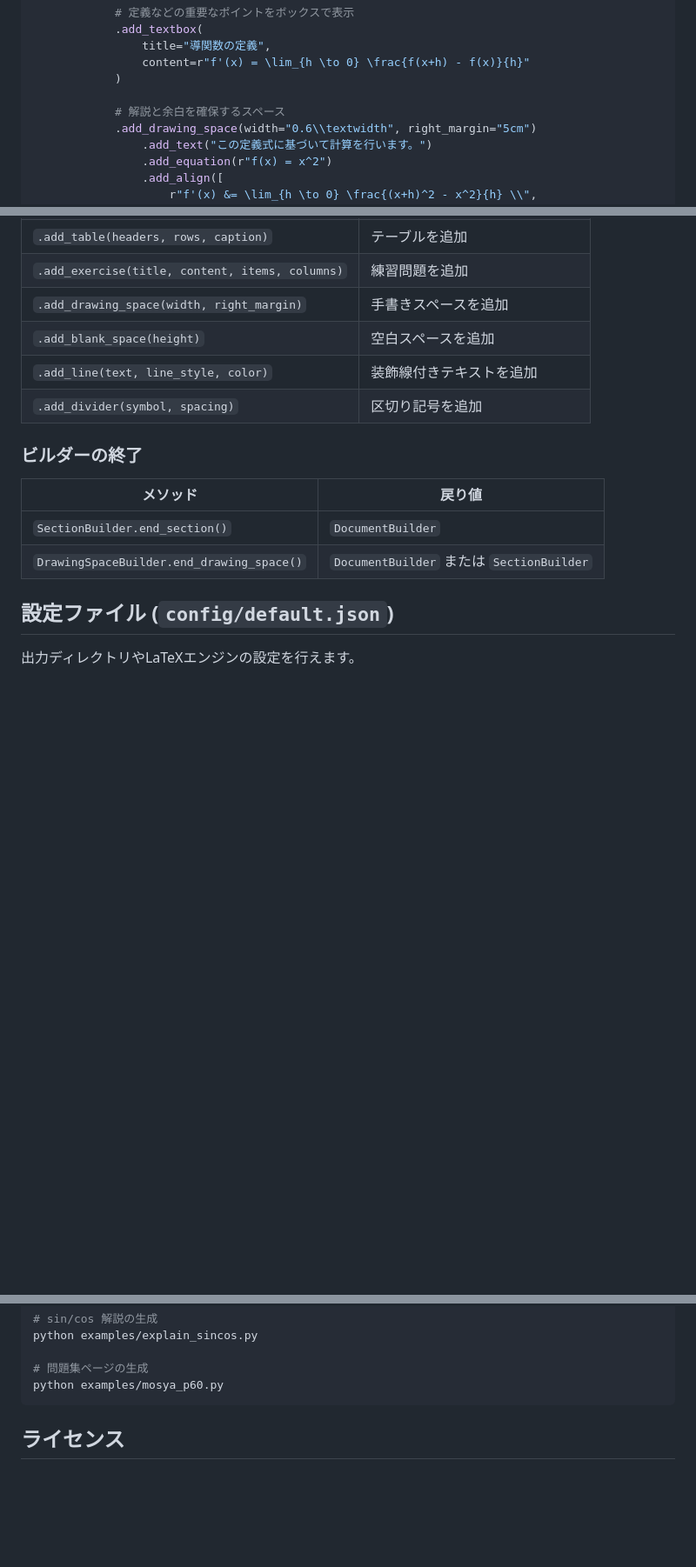
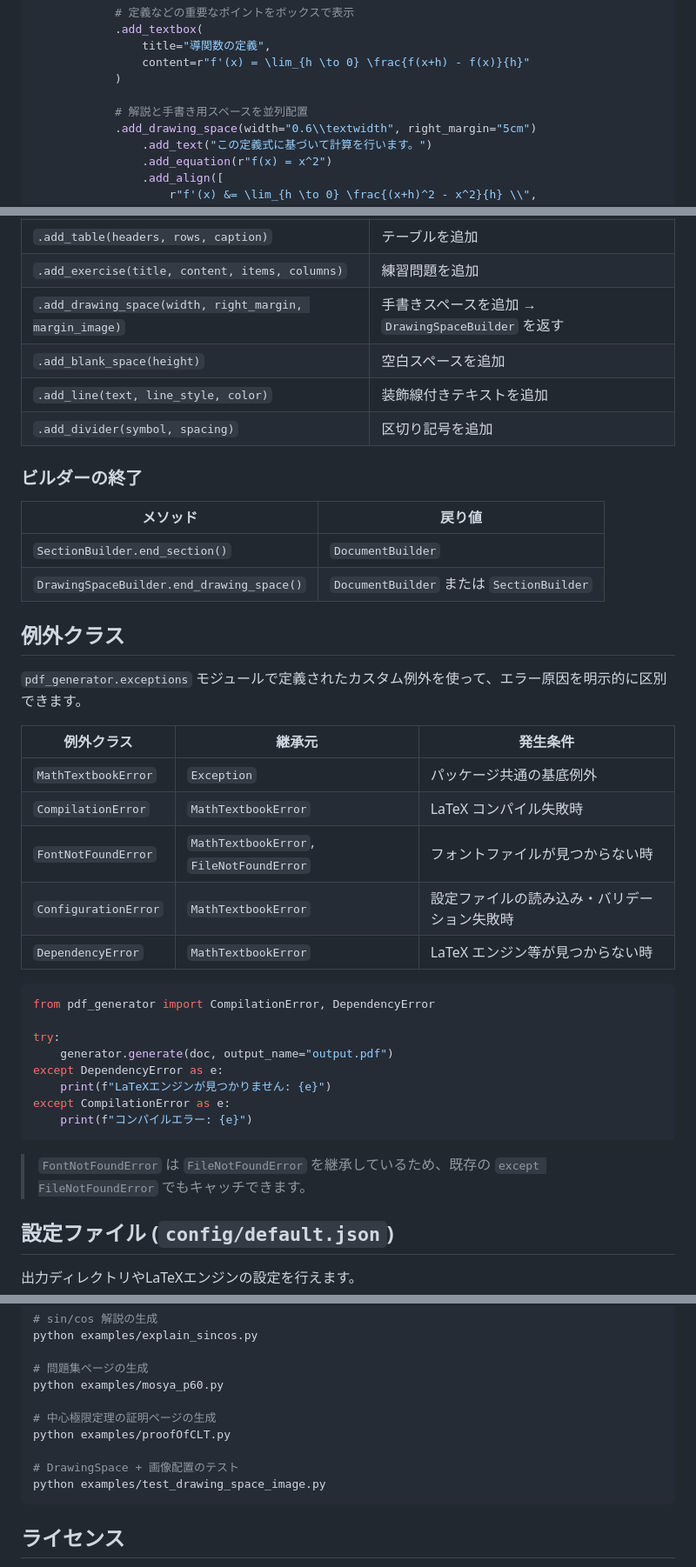
Before and after one commit to imaizumiii/math-textbook, a Markdown page: README.md, 3 parts joined by grey strips. Shown at 87% size. Drawn GitHub-style; blank space fills up the shorter version.

````diff
--- a/README.md
+++ b/README.md
@@ -84,7 +90,7 @@ def main():
                 content=r"f'(x) = \lim_{h \to 0} \frac{f(x+h) - f(x)}{h}"
             )
 
-            # 解説と余白を確保するスペース
+            # 解説と手書き用スペースを並列配置
             .add_drawing_space(width="0.6\\textwidth", right_margin="5cm")
                 .add_text("この定義式に基づいて計算を行います。")
                 .add_equation(r"f(x) = x^2")
@@ -150,7 +155,7 @@ if __name__ == "__main__":
 | `.add_list(items, ordered)` | 箇条書きリストを追加 |
 | `.add_table(headers, rows, caption)` | テーブルを追加 |
 | `.add_exercise(title, content, items, columns)` | 練習問題を追加 |
-| `.add_drawing_space(width, right_margin)` | 手書きスペースを追加 |
+| `.add_drawing_space(width, right_margin, margin_image)` | 手書きスペースを追加 → `DrawingSpaceBuilder` を返す |
 | `.add_blank_space(height)` | 空白スペースを追加 |
 | `.add_line(text, line_style, color)` | 装飾線付きテキストを追加 |
 | `.add_divider(symbol, spacing)` | 区切り記号を追加 |
@@ -161,6 +166,31 @@ if __name__ == "__main__":
 |---------|------|
 | `SectionBuilder.end_section()` | `DocumentBuilder` |
 | `DrawingSpaceBuilder.end_drawing_space()` | `DocumentBuilder` または `SectionBuilder` |
+
+## 例外クラス
+
+`pdf_generator.exceptions` モジュールで定義されたカスタム例外を使って、エラー原因を明示的に区別できます。
+
+| 例外クラス | 継承元 | 発生条件 |
+|-----------|--------|---------|
+| `MathTextbookError` | `Exception` | パッケージ共通の基底例外 |
+| `CompilationError` | `MathTextbookError` | LaTeX コンパイル失敗時 |
+| `FontNotFoundError` | `MathTextbookError`, `FileNotFoundError` | フォントファイルが見つからない時 |
+| `ConfigurationError` | `MathTextbookError` | 設定ファイルの読み込み・バリデーション失敗時 |
+| `DependencyError` | `MathTextbookError` | LaTeX エンジン等が見つからない時 |
+
+```python
+from pdf_generator import CompilationError, DependencyError
+
+try:
+    generator.generate(doc, output_name="output.pdf")
+except DependencyError as e:
+    print(f"LaTeXエンジンが見つかりません: {e}")
+except CompilationError as e:
+    print(f"コンパイルエラー: {e}")
+```
+
+> `FontNotFoundError` は `FileNotFoundError` を継承しているため、既存の `except FileNotFoundError` でもキャッチできます。
 
 ## 設定ファイル (`config/default.json`)
 
@@ -196,6 +226,12 @@ python examples/explain_sincos.py
 
 # 問題集ページの生成
 python examples/mosya_p60.py
+
+# 中心極限定理の証明ページの生成
+python examples/proofOfCLT.py
+
+# DrawingSpace + 画像配置のテスト
+python examples/test_drawing_space_image.py
 ```
 
 ## ライセンス
````
Also changed, not shown: other parts of README.md (+30 -25 lines).
